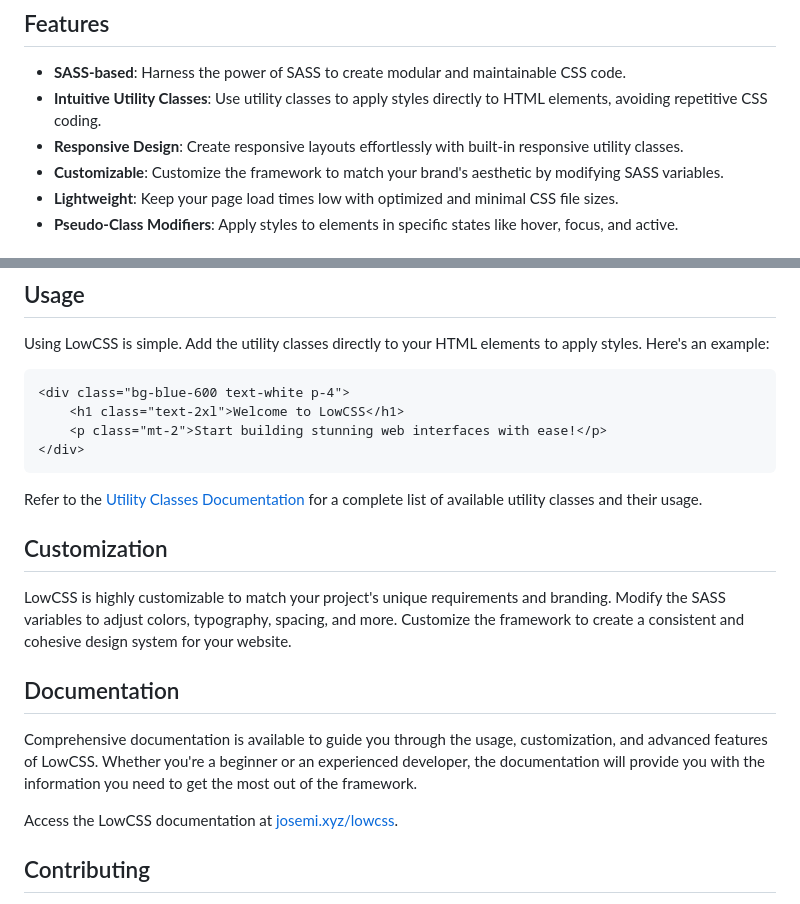
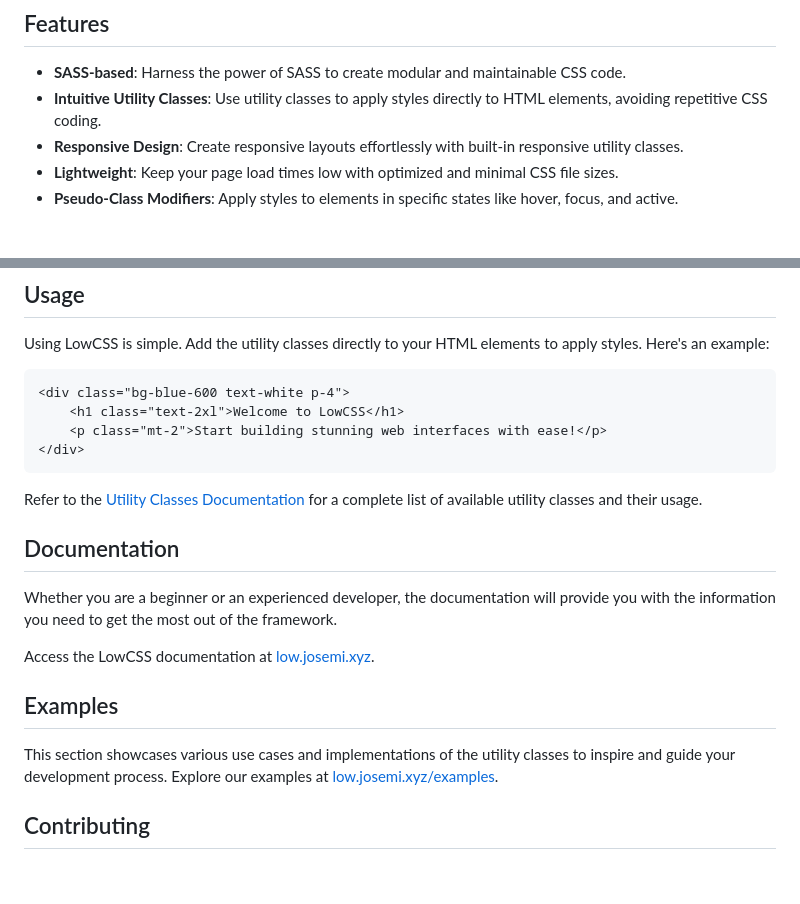
Before and after one commit to jmjuanes/lowcss, a Markdown page: README.md, 2 parts joined by grey strips. Rendered like a GitHub page; blank space fills up the shorter version.

Commit message:
chore: change documentation url in README

````diff
--- a/README.md
+++ b/README.md
@@ -15,7 +15,6 @@ A low-level functional CSS toolkit.
 - **SASS-based**: Harness the power of SASS to create modular and maintainable CSS code.
 - **Intuitive Utility Classes**: Use utility classes to apply styles directly to HTML elements, avoiding repetitive CSS coding.
 - **Responsive Design**: Create responsive layouts effortlessly with built-in responsive utility classes.
-- **Customizable**: Customize the framework to match your brand's aesthetic by modifying SASS variables.
 - **Lightweight**: Keep your page load times low with optimized and minimal CSS file sizes.
 - **Pseudo-Class Modifiers**: Apply styles to elements in specific states like hover, focus, and active.
 
@@ -59,17 +58,17 @@ Using LowCSS is simple. Add the utility classes directly to your HTML elements t
 </div>
 ```
 
-Refer to the [Utility Classes Documentation](https://www.josemi.xyz/lowcss/#utilities) for a complete list of available utility classes and their usage.
-
-## Customization
-
-LowCSS is highly customizable to match your project's unique requirements and branding. Modify the SASS variables to adjust colors, typography, spacing, and more. Customize the framework to create a consistent and cohesive design system for your website.
+Refer to the [Utility Classes Documentation](https://low.josemi.xyz/docs/utilities) for a complete list of available utility classes and their usage.
 
 ## Documentation
 
-Comprehensive documentation is available to guide you through the usage, customization, and advanced features of LowCSS. Whether you're a beginner or an experienced developer, the documentation will provide you with the information you need to get the most out of the framework.
+Whether you are a beginner or an experienced developer, the documentation will provide you with the information you need to get the most out of the framework.
 
-Access the LowCSS documentation at [josemi.xyz/lowcss](https://www.josemi.xyz/lowcss).
+Access the LowCSS documentation at [low.josemi.xyz](https://low.josemi.xyz).
+
+## Examples
+
+This section showcases various use cases and implementations of the utility classes to inspire and guide your development process. Explore our examples at [low.josemi.xyz/examples](https://low.josemi.xyz/examples).
 
 ## Contributing
 
````
Also changed, not shown: other parts of README.md (+3 -3 lines).
